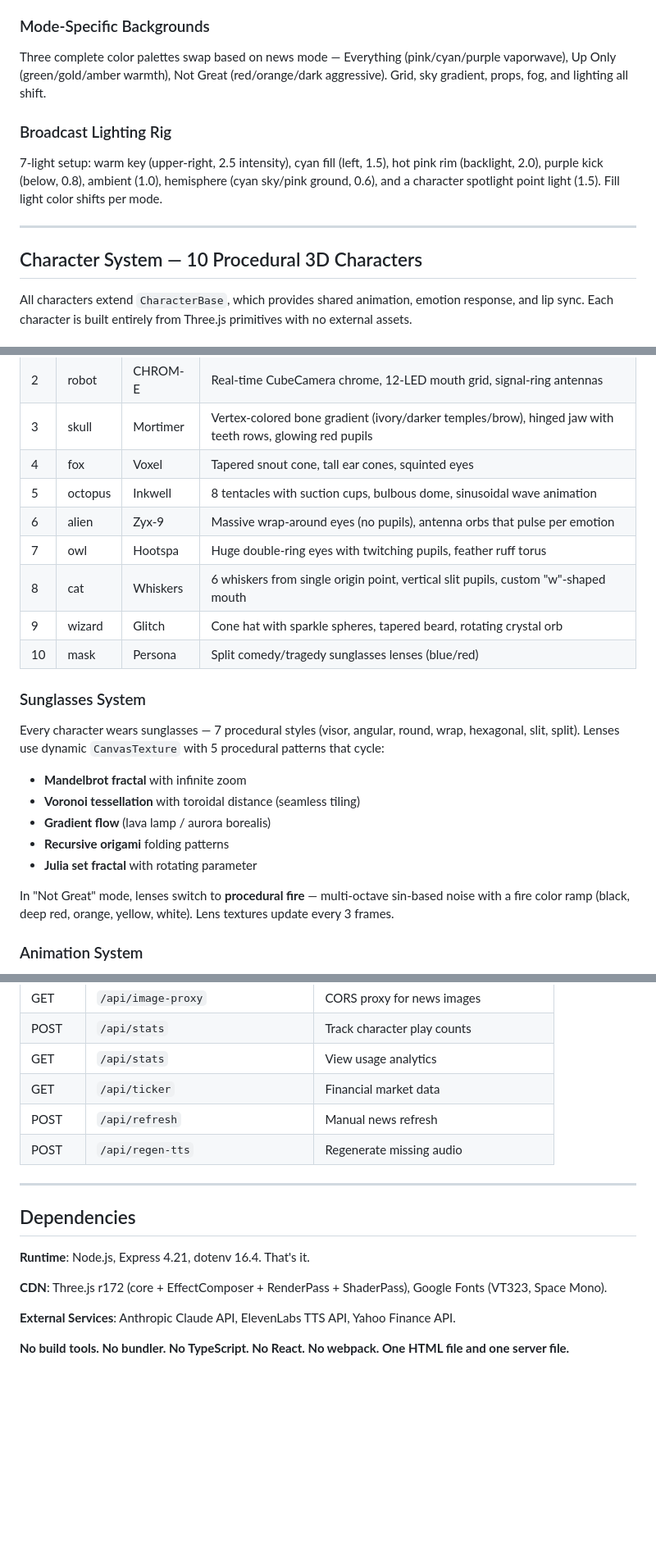
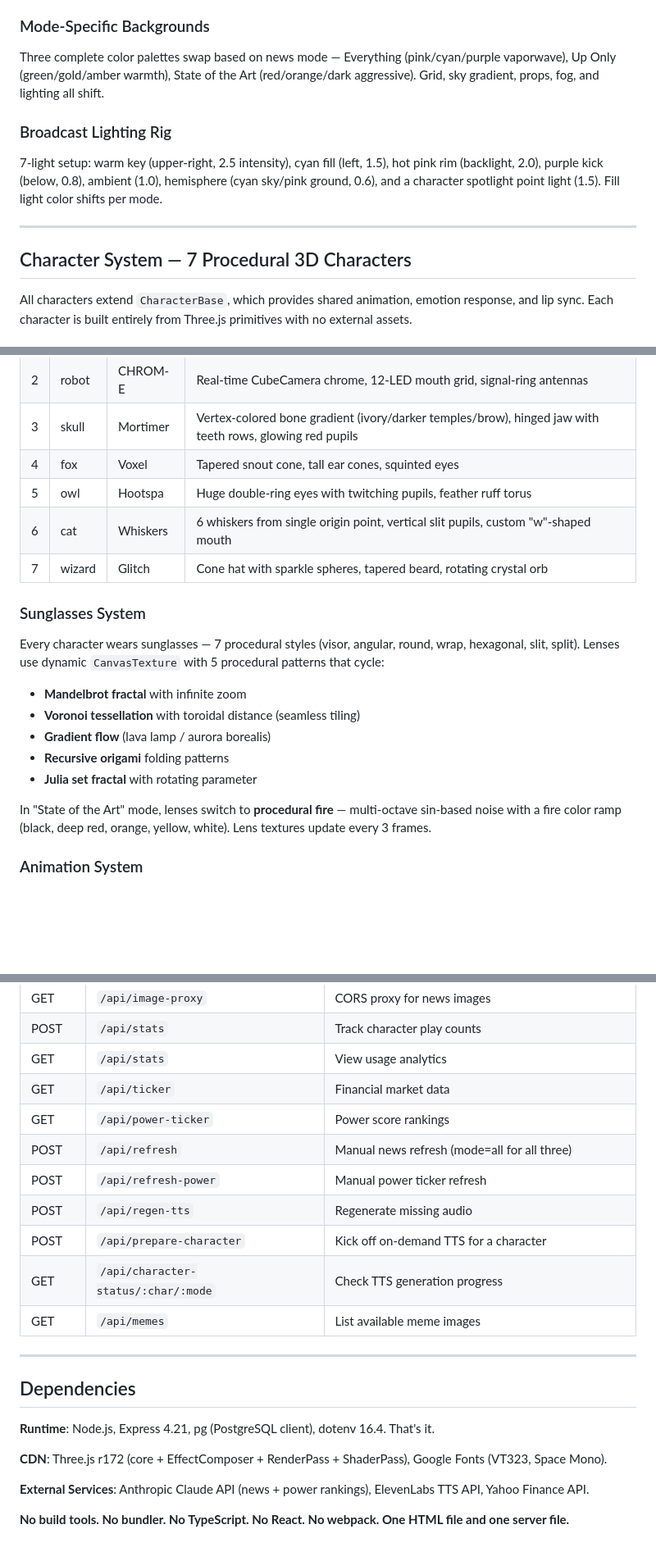
Before and after one commit to CK42BB/maxheadline, a Markdown page: TECH.md, 3 parts joined by grey strips. Shown at 82% size. Drawn GitHub-style; blank space fills up the shorter version.

```diff
--- a/TECH.md
+++ b/TECH.md
@@ -42,7 +42,7 @@ A `PMREMGenerator` creates a baked environment map from a custom shader sphere w
 
 ### Mode-Specific Backgrounds
 
-Three complete color palettes swap based on news mode — Everything (pink/cyan/purple vaporwave), Up Only (green/gold/amber warmth), Not Great (red/orange/dark aggressive). Grid, sky gradient, props, fog, and lighting all shift.
+Three complete color palettes swap based on news mode — Everything (pink/cyan/purple vaporwave), Up Only (green/gold/amber warmth), State of the Art (red/orange/dark aggressive). Grid, sky gradient, props, fog, and lighting all shift.
 
 ### Broadcast Lighting Rig
 
@@ -50,7 +50,7 @@ Three complete color palettes swap based on news mode — Everything (pink/cyan/
 
 ---
 
-## Character System — 10 Procedural 3D Characters
+## Character System — 7 Procedural 3D Characters
 
 All characters extend `CharacterBase`, which provides shared animation, emotion response, and lip sync. Each character is built entirely from Three.js primitives with no external assets.
 
@@ -62,12 +62,9 @@ All characters extend `CharacterBase`, which provides shared animation, emotion
 | 2 | robot | CHROM-E | Real-time CubeCamera chrome, 12-LED mouth grid, signal-ring antennas |
 | 3 | skull | Mortimer | Vertex-colored bone gradient (ivory/darker temples/brow), hinged jaw with teeth rows, glowing red pupils |
 | 4 | fox | Voxel | Tapered snout cone, tall ear cones, squinted eyes |
-| 5 | octopus | Inkwell | 8 tentacles with suction cups, bulbous dome, sinusoidal wave animation |
-| 6 | alien | Zyx-9 | Massive wrap-around eyes (no pupils), antenna orbs that pulse per emotion |
-| 7 | owl | Hootspa | Huge double-ring eyes with twitching pupils, feather ruff torus |
-| 8 | cat | Whiskers | 6 whiskers from single origin point, vertical slit pupils, custom "w"-shaped mouth |
-| 9 | wizard | Glitch | Cone hat with sparkle spheres, tapered beard, rotating crystal orb |
-| 10 | mask | Persona | Split comedy/tragedy sunglasses lenses (blue/red) |
+| 5 | owl | Hootspa | Huge double-ring eyes with twitching pupils, feather ruff torus |
+| 6 | cat | Whiskers | 6 whiskers from single origin point, vertical slit pupils, custom "w"-shaped mouth |
+| 7 | wizard | Glitch | Cone hat with sparkle spheres, tapered beard, rotating crystal orb |
 
 ### Sunglasses System
 
@@ -79,7 +76,7 @@ Every character wears sunglasses — 7 procedural styles (visor, angular, round,
 - **Recursive origami** folding patterns
 - **Julia set fractal** with rotating parameter
 
-In "Not Great" mode, lenses switch to **procedural fire** — multi-octave sin-based noise with a fire color ramp (black, deep red, orange, yellow, white). Lens textures update every 3 frames.
+In "State of the Art" mode, lenses switch to **procedural fire** — multi-octave sin-based noise with a fire color ramp (black, deep red, orange, yellow, white). Lens textures update every 3 frames.
 
 ### Animation System
 
@@ -183,17 +213,22 @@ Pure CSS, no preprocessor. Vaporwave palette via CSS custom properties. CRT over
 | POST | `/api/stats` | Track character play counts |
 | GET | `/api/stats` | View usage analytics |
 | GET | `/api/ticker` | Financial market data |
-| POST | `/api/refresh` | Manual news refresh |
+| GET | `/api/power-ticker` | Power score rankings |
+| POST | `/api/refresh` | Manual news refresh (mode=all for all three) |
+| POST | `/api/refresh-power` | Manual power ticker refresh |
 | POST | `/api/regen-tts` | Regenerate missing audio |
+| POST | `/api/prepare-character` | Kick off on-demand TTS for a character |
+| GET | `/api/character-status/:char/:mode` | Check TTS generation progress |
+| GET | `/api/memes` | List available meme images |
 
 ---
 
 ## Dependencies
 
-**Runtime**: Node.js, Express 4.21, dotenv 16.4. That's it.
+**Runtime**: Node.js, Express 4.21, pg (PostgreSQL client), dotenv 16.4. That's it.
 
 **CDN**: Three.js r172 (core + EffectComposer + RenderPass + ShaderPass), Google Fonts (VT323, Space Mono).
 
-**External Services**: Anthropic Claude API, ElevenLabs TTS API, Yahoo Finance API.
+**External Services**: Anthropic Claude API (news + power rankings), ElevenLabs TTS API, Yahoo Finance API.
 
 **No build tools. No bundler. No TypeScript. No React. No webpack. One HTML file and one server file.**
```
Also changed, not shown: other parts of TECH.md (+48 -15 lines).
